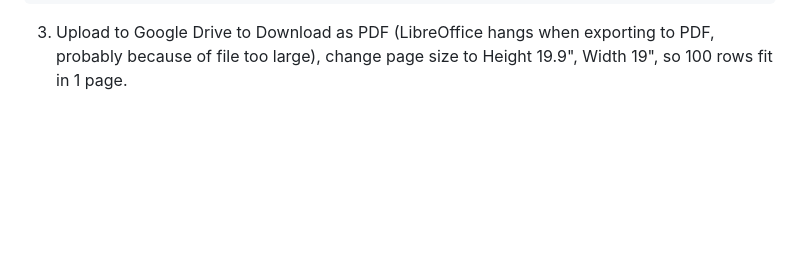
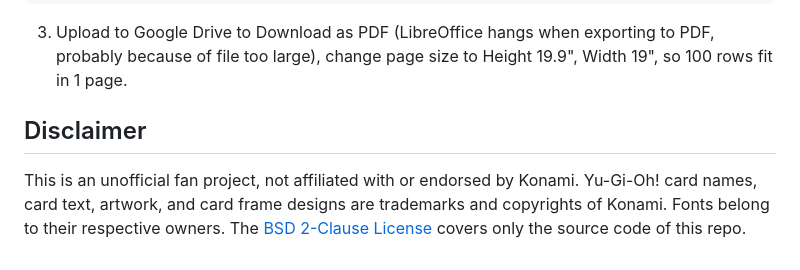
Before and after one commit to daominah/yugioh_card_editor_database, a Markdown page: README.md, the part around the change. Drawn GitHub-style; blank space fills up the shorter version.

Commit message:
add a Konami disclaimer to the README

```diff
--- a/README.md
+++ b/README.md
@@ -147,3 +147,11 @@ Steps to generate this file:
 3. Upload to Google Drive to Download as PDF
    (LibreOffice hangs when exporting to PDF, probably because of file too large),
    change page size to Height 19.9", Width 19", so 100 rows fit in 1 page.
+
+## Disclaimer
+
+This is an unofficial fan project, not affiliated with or endorsed by Konami.
+Yu-Gi-Oh! card names, card text, artwork, and card frame designs
+are trademarks and copyrights of Konami.
+Fonts belong to their respective owners.
+The [BSD 2-Clause License](LICENSE) covers only the source code of this repo.
```
